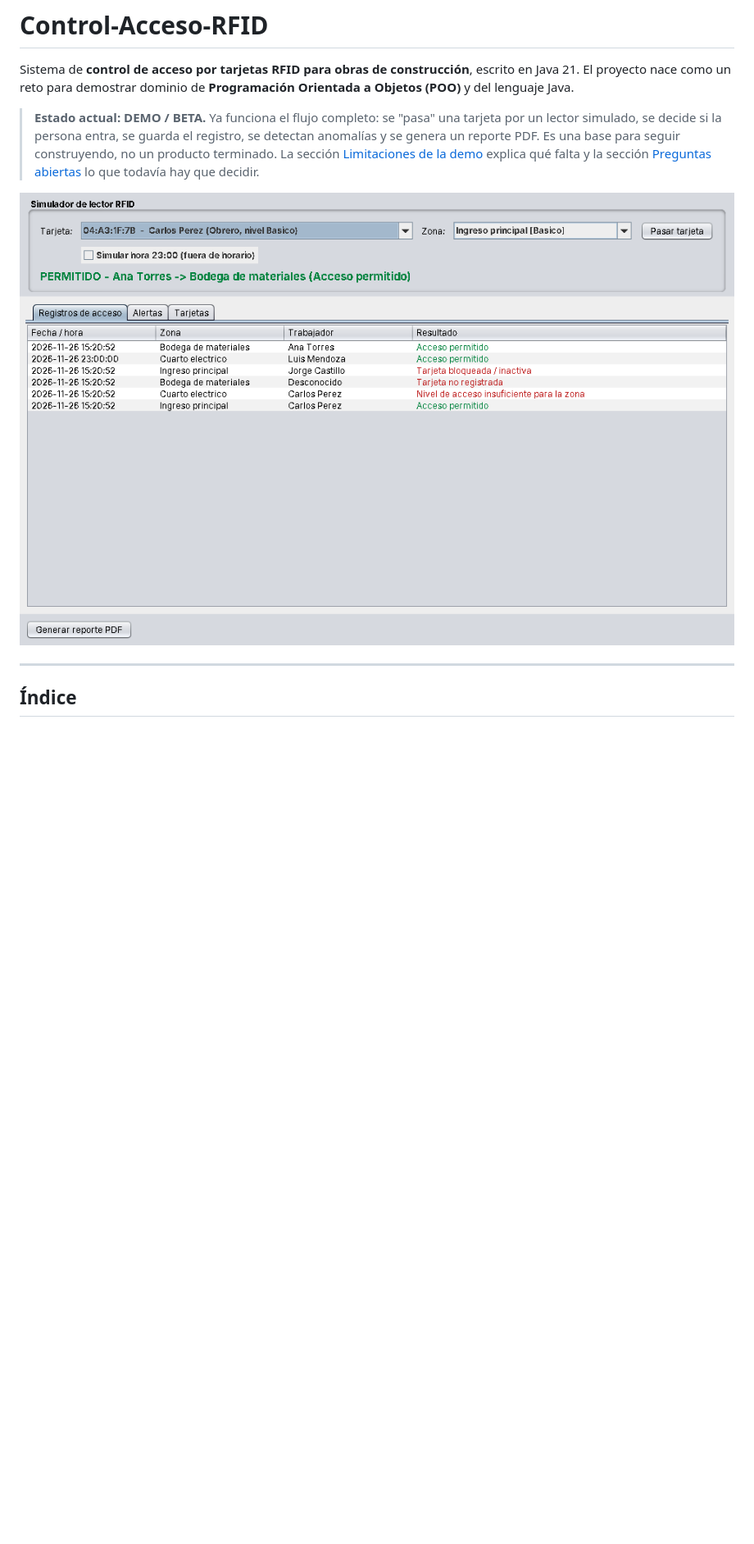
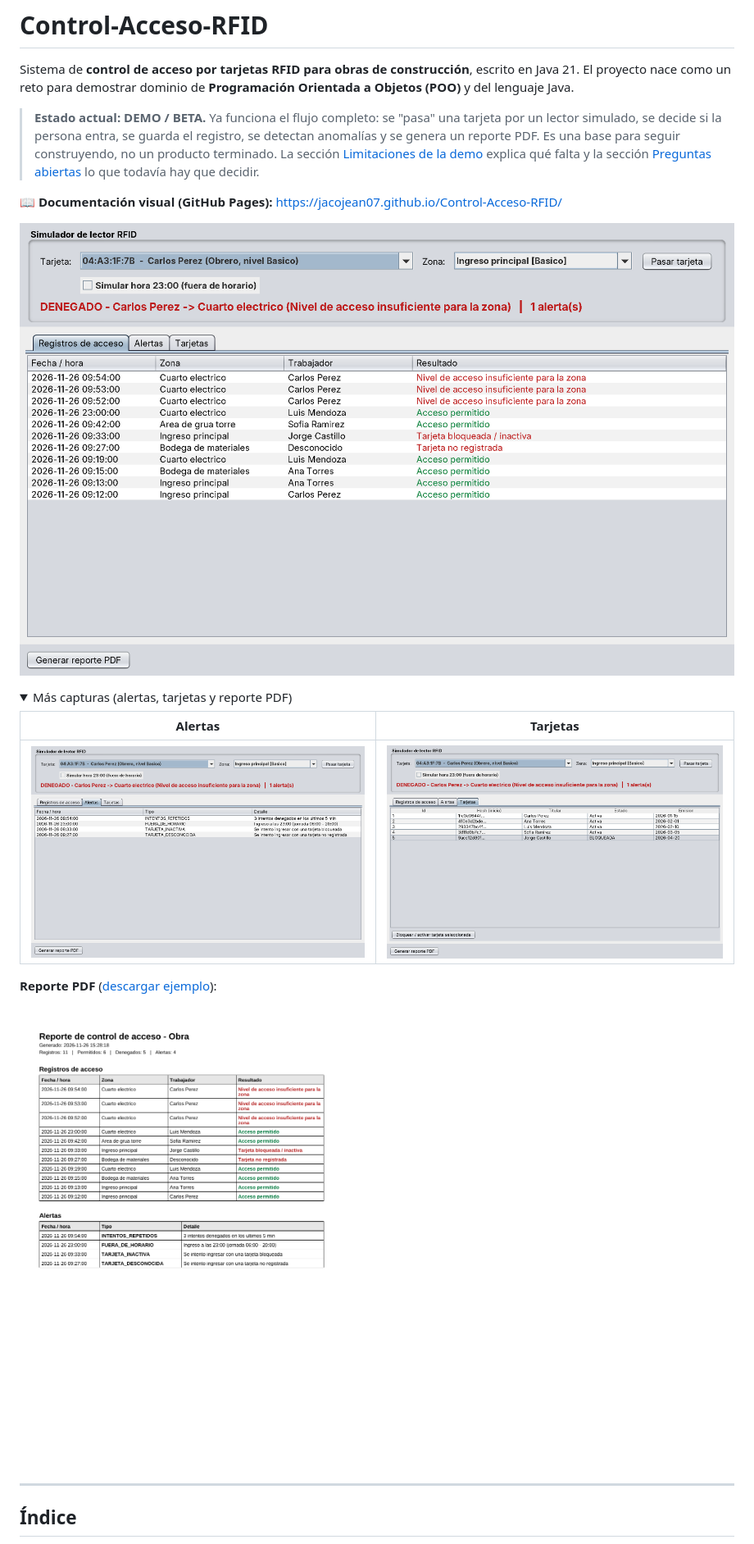
Before and after one commit to JacoJean07/Control-Acceso-RFID, a Markdown page: README.md, the part around one of its changes. Shown at 82% size. Drawn GitHub-style; pictures changed too: docs/img/reporte.png (added), docs/img/ventana-alertas.png (added), docs/img/ventana-registros.png (added); folded sections open; blank space fills up the shorter version.

Commit message:
Sitio de documentacion para GitHub Pages
- docs/index.html: pagina estatica con capturas, guia de uso, arquitectura,
  flujo, estructura, explicacion por archivo, BD, cambios, decisiones,
  limitaciones y preguntas abiertas. Tema claro/oscuro y responsive.
- docs/img: capturas de la ventana (registros, alertas, tarjetas),
  reporte PDF de ejemplo y su vista previa.
- README enlaza al sitio y muestra las nuevas capturas.

```diff
--- a/README.md
+++ b/README.md
@@ -7,4 +7,18 @@ El proyecto nace como un reto para demostrar dominio de **Programación Orientad
 > Ya funciona el flujo completo: se "pasa" una tarjeta por un lector simulado, se decide si la persona entra, se guarda el registro, se detectan anomalías y se genera un reporte PDF.
 > Es una base para seguir construyendo, no un producto terminado. La sección [Limitaciones de la demo](#11-limitaciones-de-la-demo) explica qué falta y la sección [Preguntas abiertas](#13-preguntas-abiertas-para-el-equipo) lo que todavía hay que decidir.
 
-![Ventana principal de la demo](docs/img/ventana.png)
+📖 **Documentación visual (GitHub Pages):** https://jacojean07.github.io/Control-Acceso-RFID/
+
+![Ventana principal de la demo](docs/img/ventana-registros.png)
+
+<details>
+<summary>Más capturas (alertas, tarjetas y reporte PDF)</summary>
+
+| Alertas | Tarjetas |
+|---|---|
+| ![Pestaña de alertas](docs/img/ventana-alertas.png) | ![Pestaña de tarjetas](docs/img/ventana-tarjetas.png) |
+
+**Reporte PDF** ([descargar ejemplo](docs/img/reporte-ejemplo.pdf)):
+
+<img src="docs/img/reporte.png" alt="Reporte PDF" width="480">
+
```
Also changed, not shown: other parts of README.md (+2 -1 lines), 3 other files.
